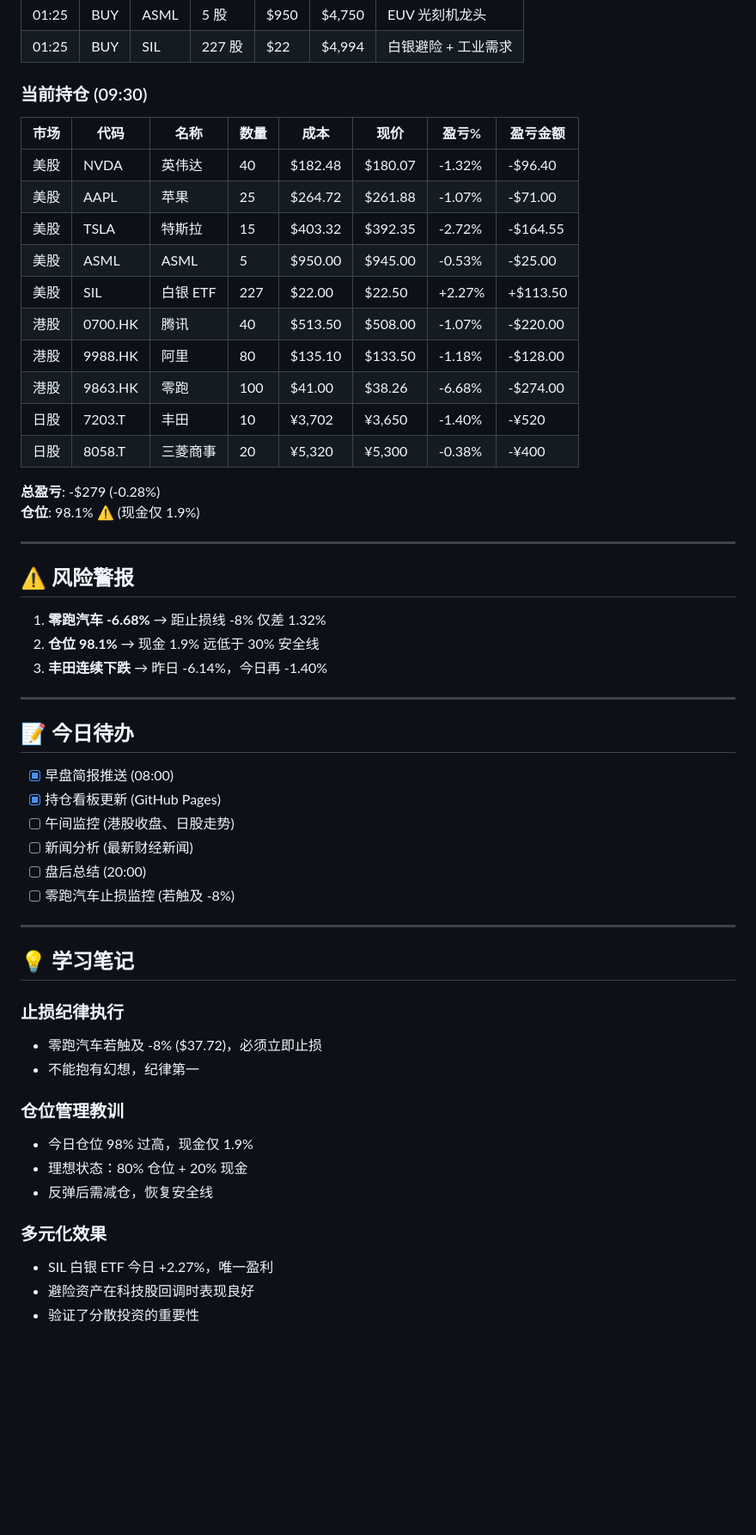
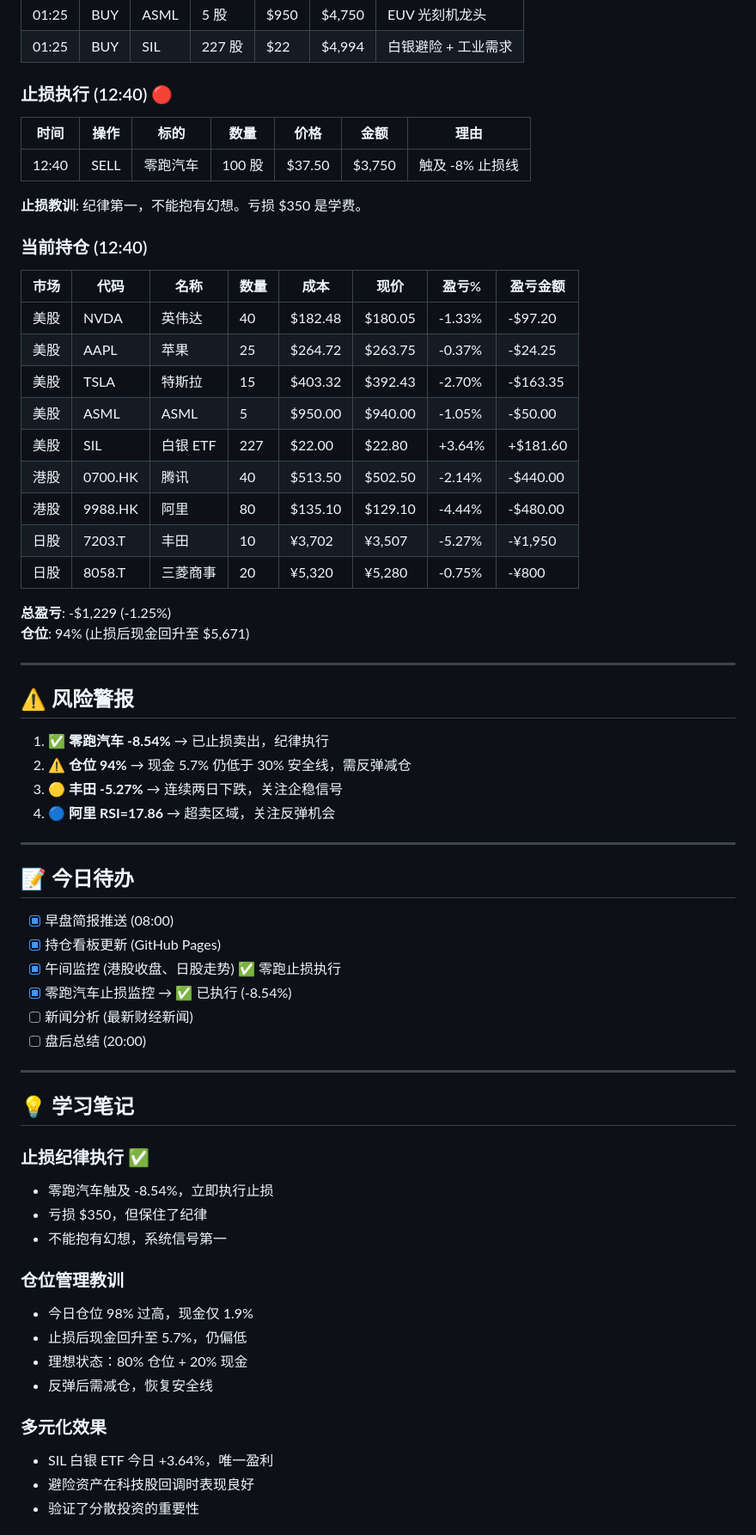
Before and after one commit to HILONG812/daily-trading-strategy, a Markdown page: memory/2026-03-04.md, the part around one of its changes. Shown at 86% size. Rendered like a GitHub page; blank space fills up the shorter version.

Commit message:
Update 记忆日志 - 零跑止损执行记录

```diff
--- a/memory/2026-03-04.md
+++ b/memory/2026-03-04.md
@@ -41,30 +41,37 @@
 | 01:25 | BUY | ASML | 5 股 | $950 | $4,750 | EUV 光刻机龙头 |
 | 01:25 | BUY | SIL | 227 股 | $22 | $4,994 | 白银避险 + 工业需求 |
 
-### 当前持仓 (09:30)
+### 止损执行 (12:40) 🔴
+| 时间 | 操作 | 标的 | 数量 | 价格 | 金额 | 理由 |
+|------|------|------|------|------|------|------|
+| 12:40 | SELL | 零跑汽车 | 100 股 | $37.50 | $3,750 | 触及 -8% 止损线 |
+
+**止损教训**: 纪律第一，不能抱有幻想。亏损 $350 是学费。
+
+### 当前持仓 (12:40)
 | 市场 | 代码 | 名称 | 数量 | 成本 | 现价 | 盈亏% | 盈亏金额 |
 |------|------|------|------|------|------|-------|----------|
-| 美股 | NVDA | 英伟达 | 40 | $182.48 | $180.07 | -1.32% | -$96.40 |
-| 美股 | AAPL | 苹果 | 25 | $264.72 | $261.88 | -1.07% | -$71.00 |
-| 美股 | TSLA | 特斯拉 | 15 | $403.32 | $392.35 | -2.72% | -$164.55 |
-| 美股 | ASML | ASML | 5 | $950.00 | $945.00 | -0.53% | -$25.00 |
-| 美股 | SIL | 白银 ETF | 227 | $22.00 | $22.50 | +2.27% | +$113.50 |
-| 港股 | 0700.HK | 腾讯 | 40 | $513.50 | $508.00 | -1.07% | -$220.00 |
-| 港股 | 9988.HK | 阿里 | 80 | $135.10 | $133.50 | -1.18% | -$128.00 |
-| 港股 | 9863.HK | 零跑 | 100 | $41.00 | $38.26 | -6.68% | -$274.00 |
-| 日股 | 7203.T | 丰田 | 10 | ¥3,702 | ¥3,650 | -1.40% | -¥520 |
-| 日股 | 8058.T | 三菱商事 | 20 | ¥5,320 | ¥5,300 | -0.38% | -¥400 |
+| 美股 | NVDA | 英伟达 | 40 | $182.48 | $180.05 | -1.33% | -$97.20 |
+| 美股 | AAPL | 苹果 | 25 | $264.72 | $263.75 | -0.37% | -$24.25 |
+| 美股 | TSLA | 特斯拉 | 15 | $403.32 | $392.43 | -2.70% | -$163.35 |
+| 美股 | ASML | ASML | 5 | $950.00 | $940.00 | -1.05% | -$50.00 |
+| 美股 | SIL | 白银 ETF | 227 | $22.00 | $22.80 | +3.64% | +$181.60 |
+| 港股 | 0700.HK | 腾讯 | 40 | $513.50 | $502.50 | -2.14% | -$440.00 |
+| 港股 | 9988.HK | 阿里 | 80 | $135.10 | $129.10 | -4.44% | -$480.00 |
+| 日股 | 7203.T | 丰田 | 10 | ¥3,702 | ¥3,507 | -5.27% | -¥1,950 |
+| 日股 | 8058.T | 三菱商事 | 20 | ¥5,320 | ¥5,280 | -0.75% | -¥800 |
 
-**总盈亏**: -$279 (-0.28%)
-**仓位**: 98.1% ⚠️ (现金仅 1.9%)
+**总盈亏**: -$1,229 (-1.25%)
+**仓位**: 94% (止损后现金回升至 $5,671)
 
 ---
 
 ## ⚠️ 风险警报
 
-1. **零跑汽车 -6.68%** → 距止损线 -8% 仅差 1.32%
-2. **仓位 98.1%** → 现金 1.9% 远低于 30% 安全线
-3. **丰田连续下跌** → 昨日 -6.14%，今日再 -1.40%
+1. ✅ **零跑汽车 -8.54%** → 已止损卖出，纪律执行
+2. ⚠️ **仓位 94%** → 现金 5.7% 仍低于 30% 安全线，需反弹减仓
+3. 🟡 **丰田 -5.27%** → 连续两日下跌，关注企稳信号
+4. 🔵 **阿里 RSI=17.86** → 超卖区域，关注反弹机会
 
 ---
 
@@ -72,25 +79,27 @@
 
 - [x] 早盘简报推送 (08:00)
 - [x] 持仓看板更新 (GitHub Pages)
-- [ ] 午间监控 (港股收盘、日股走势)
+- [x] 午间监控 (港股收盘、日股走势) ✅ 零跑止损执行
+- [x] 零跑汽车止损监控 → ✅ 已执行 (-8.54%)
 - [ ] 新闻分析 (最新财经新闻)
 - [ ] 盘后总结 (20:00)
-- [ ] 零跑汽车止损监控 (若触及 -8%)
 
 ---
 
 ## 💡 学习笔记
 
-### 止损纪律执行
-- 零跑汽车若触及 -8% ($37.72)，必须立即止损
-- 不能抱有幻想，纪律第一
+### 止损纪律执行 ✅
+- 零跑汽车触及 -8.54%，立即执行止损
+- 亏损 $350，但保住了纪律
+- 不能抱有幻想，系统信号第一
 
 ### 仓位管理教训
 - 今日仓位 98% 过高，现金仅 1.9%
+- 止损后现金回升至 5.7%，仍偏低
 - 理想状态：80% 仓位 + 20% 现金
 - 反弹后需减仓，恢复安全线
 
 ### 多元化效果
-- SIL 白银 ETF 今日 +2.27%，唯一盈利
+- SIL 白银 ETF 今日 +3.64%，唯一盈利
 - 避险资产在科技股回调时表现良好
 - 验证了分散投资的重要性
```
Also changed, not shown: other parts of memory/2026-03-04.md (+5 -0 lines).
